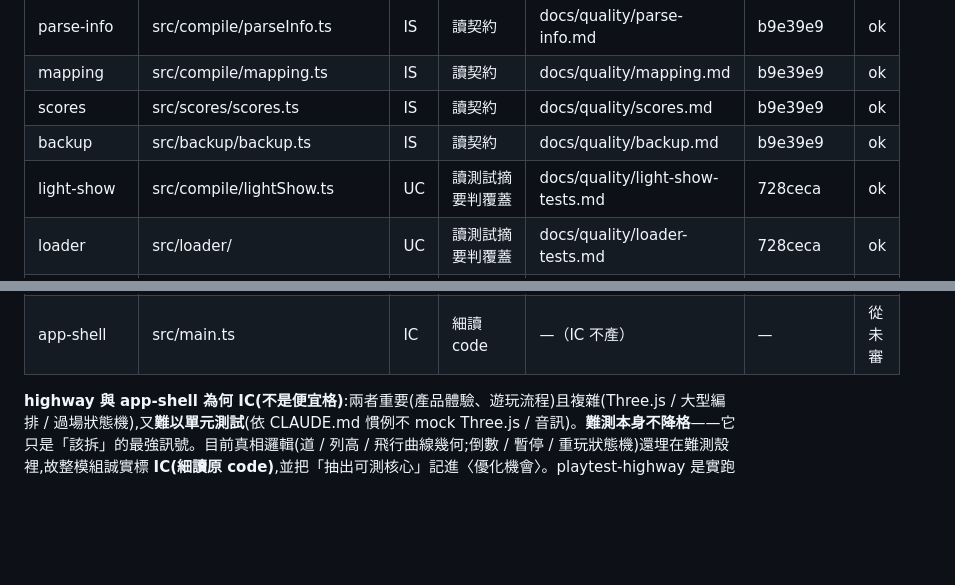
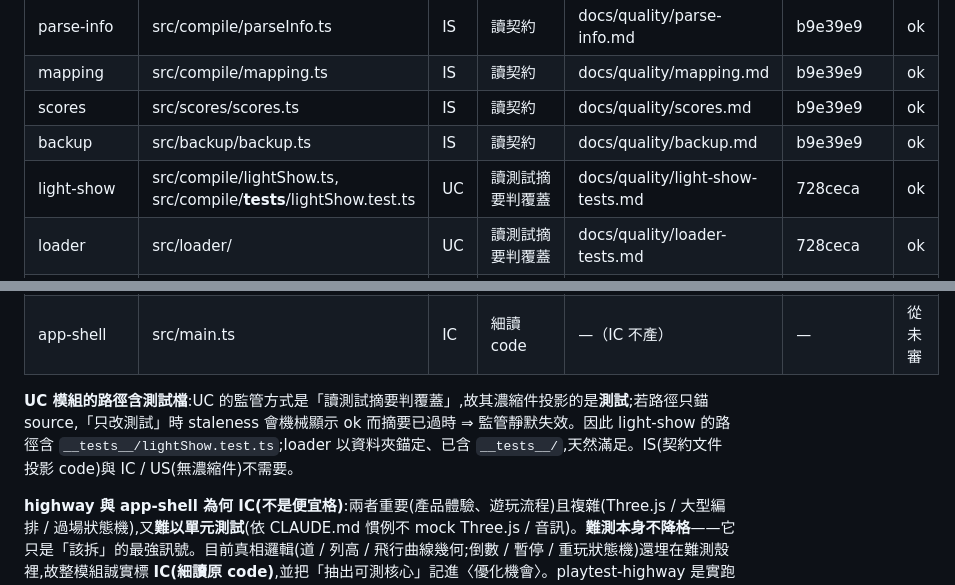
Before and after one commit to misterlihao/beat-typer, a Markdown page: docs/quality-map.md, 2 parts joined by grey strips. Drawn GitHub-style; blank space fills up the shorter version.

Commit message:
品質監管:UC 模組的路徑錨定改為含測試檔
UC 的監管方式是「讀測試摘要判覆蓋」,故其濃縮件投影的是測試;但 staleness 是
`git log <reviewed-at>..HEAD -- <paths>`,若路徑只錨 source,「只改測試」時狀態會
機械顯示 ok 而摘要已過時 ⇒ 監管靜默失效。

- light-show 路徑加 src/compile/__tests__/lightShow.test.ts
- loader 以資料夾錨定、已含 __tests__/,天然滿足
- IS(契約文件投影 code)與 IC / US(無濃縮件)不需要

一般化規則已同步寫進 quality-tiering 技能(全域,不在本 repo)。

Co-Authored-By: Claude Opus 5 (1M context) <noreply@anthropic.com>

```diff
--- a/docs/quality-map.md
+++ b/docs/quality-map.md
@@ -16,7 +16,7 @@
 | mapping | src/compile/mapping.ts | IS | 讀契約 | docs/quality/mapping.md | b9e39e9 | ok |
 | scores | src/scores/scores.ts | IS | 讀契約 | docs/quality/scores.md | b9e39e9 | ok |
 | backup | src/backup/backup.ts | IS | 讀契約 | docs/quality/backup.md | b9e39e9 | ok |
-| light-show | src/compile/lightShow.ts | UC | 讀測試摘要判覆蓋 | docs/quality/light-show-tests.md | 728ceca | ok |
+| light-show | src/compile/lightShow.ts, src/compile/__tests__/lightShow.test.ts | UC | 讀測試摘要判覆蓋 | docs/quality/light-show-tests.md | 728ceca | ok |
 | loader | src/loader/ | UC | 讀測試摘要判覆蓋 | docs/quality/loader-tests.md | 728ceca | ok |
 | difficulty-menu | src/compile/difficultyMenu.ts, src/compile/rawDifficulty.ts | US | 測試綠燈 | — | 0561135 | ok |
 | settings | src/settings/settings.ts | US | 測試綠燈 | — | 0561135 | ok |
@@ -24,6 +24,8 @@
 | preview | src/preview/renderTable.ts | US | e2e / playtest | — | 1db641a | ok |
 | highway | src/highway/ | IC | 細讀 code | —（IC 不產） | — | 從未審 |
 | app-shell | src/main.ts | IC | 細讀 code | —（IC 不產） | — | 從未審 |
+
+**UC 模組的路徑含測試檔**:UC 的監管方式是「讀測試摘要判覆蓋」,故其濃縮件投影的是**測試**;若路徑只錨 source,「只改測試」時 staleness 會機械顯示 ok 而摘要已過時 ⇒ 監管靜默失效。因此 light-show 的路徑含 `__tests__/lightShow.test.ts`;loader 以資料夾錨定、已含 `__tests__/`,天然滿足。IS(契約文件投影 code)與 IC / US(無濃縮件)不需要。
 
 **highway 與 app-shell 為何 IC(不是便宜格)**:兩者重要(產品體驗、遊玩流程)且複雜(Three.js / 大型編排 / 過場狀態機),又**難以單元測試**(依 CLAUDE.md 慣例不 mock Three.js / 音訊)。**難測本身不降格**——它只是「該拆」的最強訊號。目前真相邏輯(道 / 列高 / 飛行曲線幾何;倒數 / 暫停 / 重玩狀態機)還埋在難測殼裡,故整模組誠實標 **IC(細讀原 code)**,並把「抽出可測核心」記進〈優化機會〉。playtest-highway 是實跑驗證的技能(verify 用),**不是**本框架的監管濃縮件——IC 的監管就是人細讀 code。
 
```
